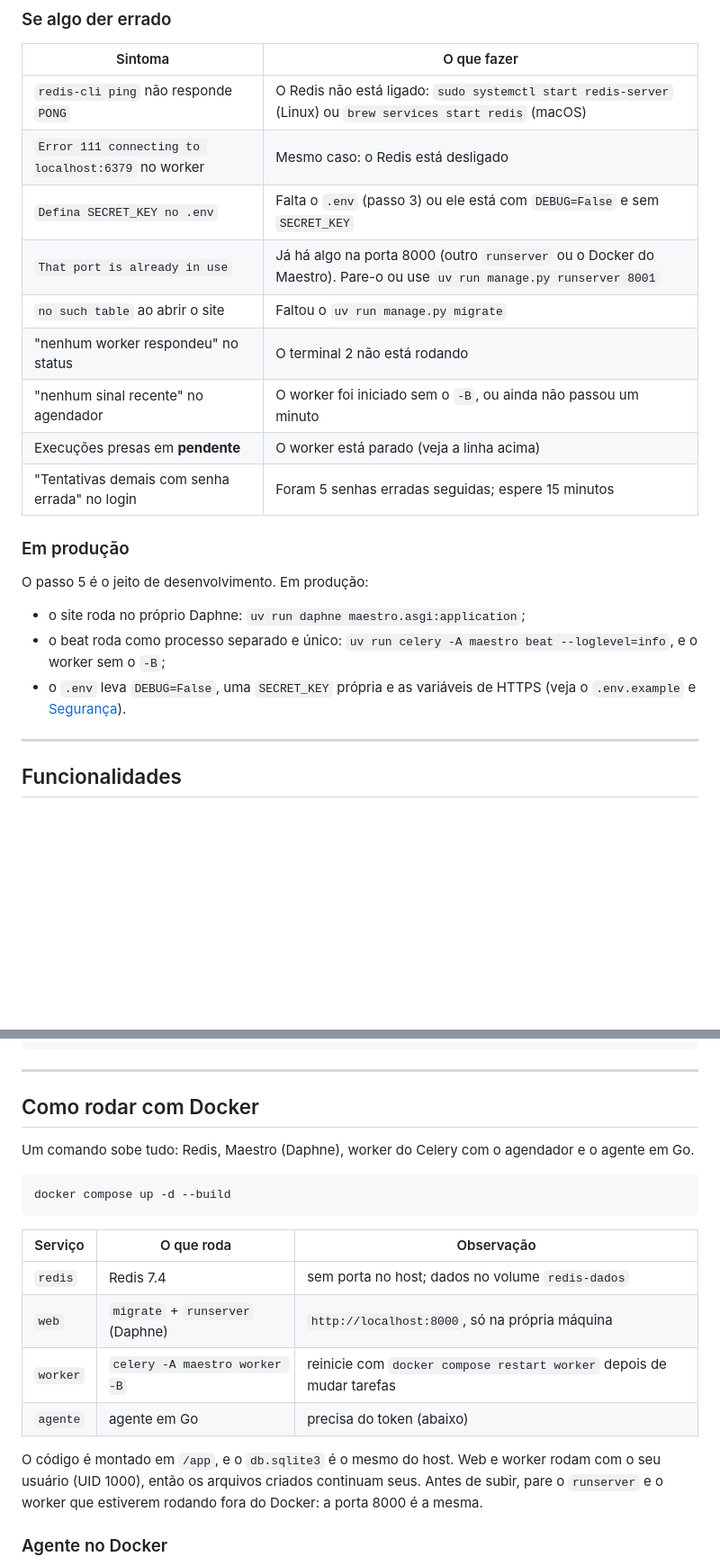
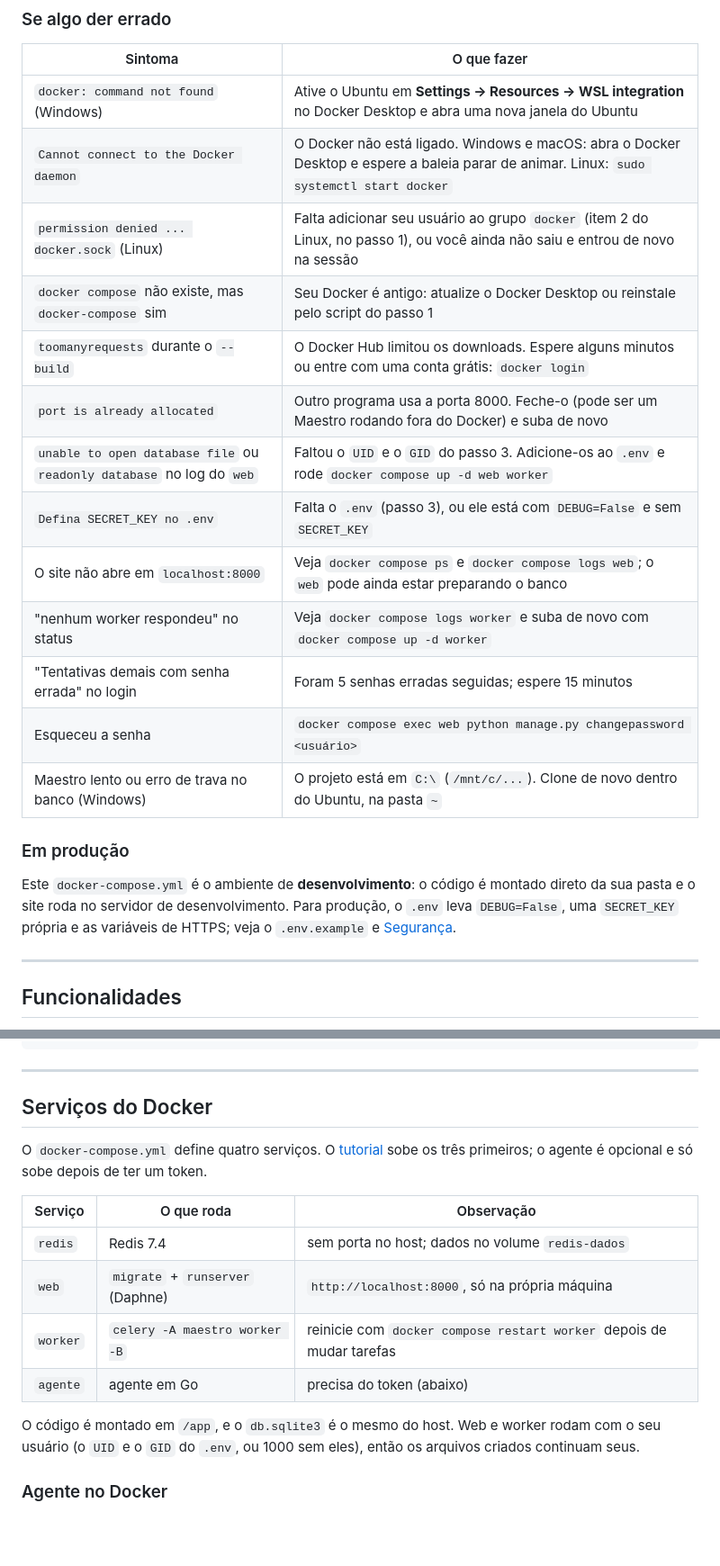
Before and after one commit to Zavan7/maestro-zavan, a Markdown page: README.md, 2 parts joined by grey strips. Shown at 90% size. GitHub-like rendering; blank space fills up the shorter version.

````diff
--- a/README.md
+++ b/README.md
@@ -159,23 +187,23 @@ Com os três primeiros assim, o Maestro está pronto.
 
 | Sintoma | O que fazer |
 |---|---|
-| `redis-cli ping` não responde `PONG` | O Redis não está ligado: `sudo systemctl start redis-server` (Linux) ou `brew services start redis` (macOS) |
-| `Error 111 connecting to localhost:6379` no worker | Mesmo caso: o Redis está desligado |
-| `Defina SECRET_KEY no .env` | Falta o `.env` (passo 3) ou ele está com `DEBUG=False` e sem `SECRET_KEY` |
-| `That port is already in use` | Já há algo na porta 8000 (outro `runserver` ou o Docker do Maestro). Pare-o ou use `uv run manage.py runserver 8001` |
-| `no such table` ao abrir o site | Faltou o `uv run manage.py migrate` |
-| "nenhum worker respondeu" no status | O terminal 2 não está rodando |
-| "nenhum sinal recente" no agendador | O worker foi iniciado sem o `-B`, ou ainda não passou um minuto |
-| Execuções presas em **pendente** | O worker está parado (veja a linha acima) |
+| `docker: command not found` (Windows) | Ative o Ubuntu em **Settings → Resources → WSL integration** no Docker Desktop e abra uma nova janela do Ubuntu |
+| `Cannot connect to the Docker daemon` | O Docker não está ligado. Windows e macOS: abra o Docker Desktop e espere a baleia parar de animar. Linux: `sudo systemctl start docker` |
+| `permission denied ... docker.sock` (Linux) | Falta adicionar seu usuário ao grupo `docker` (item 2 do Linux, no passo 1), ou você ainda não saiu e entrou de novo na sessão |
+| `docker compose` não existe, mas `docker-compose` sim | Seu Docker é antigo: atualize o Docker Desktop ou reinstale pelo script do passo 1 |
+| `toomanyrequests` durante o `--build` | O Docker Hub limitou os downloads. Espere alguns minutos ou entre com uma conta grátis: `docker login` |
+| `port is already allocated` | Outro programa usa a porta 8000. Feche-o (pode ser um Maestro rodando fora do Docker) e suba de novo |
+| `unable to open database file` ou `readonly database` no log do `web` | Faltou o `UID` e o `GID` do passo 3. Adicione-os ao `.env` e rode `docker compose up -d web worker` |
+| `Defina SECRET_KEY no .env` | Falta o `.env` (passo 3), ou ele está com `DEBUG=False` e sem `SECRET_KEY` |
+| O site não abre em `localhost:8000` | Veja `docker compose ps` e `docker compose logs web`; o `web` pode ainda estar preparando o banco |
+| "nenhum worker respondeu" no status | Veja `docker compose logs worker` e suba de novo com `docker compose up -d worker` |
 | "Tentativas demais com senha errada" no login | Foram 5 senhas erradas seguidas; espere 15 minutos |
+| Esqueceu a senha | `docker compose exec web python manage.py changepassword <usuário>` |
+| Maestro lento ou erro de trava no banco (Windows) | O projeto está em `C:\` (`/mnt/c/...`). Clone de novo dentro do Ubuntu, na pasta `~` |
 
 ### Em produção
 
-O passo 5 é o jeito de desenvolvimento. Em produção:
-
-- o site roda no próprio Daphne: `uv run daphne maestro.asgi:application`;
-- o beat roda como processo separado e único: `uv run celery -A maestro beat --loglevel=info`, e o worker sem o `-B`;
-- o `.env` leva `DEBUG=False`, uma `SECRET_KEY` própria e as variáveis de HTTPS (veja o `.env.example` e [Segurança](#segurança)).
+Este `docker-compose.yml` é o ambiente de **desenvolvimento**: o código é montado direto da sua pasta e o site roda no servidor de desenvolvimento. Para produção, o `.env` leva `DEBUG=False`, uma `SECRET_KEY` própria e as variáveis de HTTPS; veja o `.env.example` e [Segurança](#segurança).
 
 ---
 
@@ -318,13 +346,9 @@ maestro-zavan/
 
 ---
 
-## Como rodar com Docker
+## Serviços do Docker
 
-Um comando sobe tudo: Redis, Maestro (Daphne), worker do Celery com o agendador e o agente em Go.
-
-```bash
-docker compose up -d --build
-```
+O `docker-compose.yml` define quatro serviços. O [tutorial](#tutorial-rodar-o-maestro-com-docker) sobe os três primeiros; o agente é opcional e só sobe depois de ter um token.
 
 | Serviço | O que roda | Observação |
 |---|---|---|
@@ -333,7 +357,7 @@ docker compose up -d --build
 | `worker` | `celery -A maestro worker -B` | reinicie com `docker compose restart worker` depois de mudar tarefas |
 | `agente` | agente em Go | precisa do token (abaixo) |
 
-O código é montado em `/app`, e o `db.sqlite3` é o mesmo do host. Web e worker rodam com o seu usuário (UID 1000), então os arquivos criados continuam seus. Antes de subir, pare o `runserver` e o worker que estiverem rodando fora do Docker: a porta 8000 é a mesma.
+O código é montado em `/app`, e o `db.sqlite3` é o mesmo do host. Web e worker rodam com o seu usuário (o `UID` e o `GID` do `.env`, ou 1000 sem eles), então os arquivos criados continuam seus.
 
 ### Agente no Docker
 
````
Also changed, not shown: other parts of README.md (+101 -79 lines), CHANGELOG.md (+1 -1 lines).
